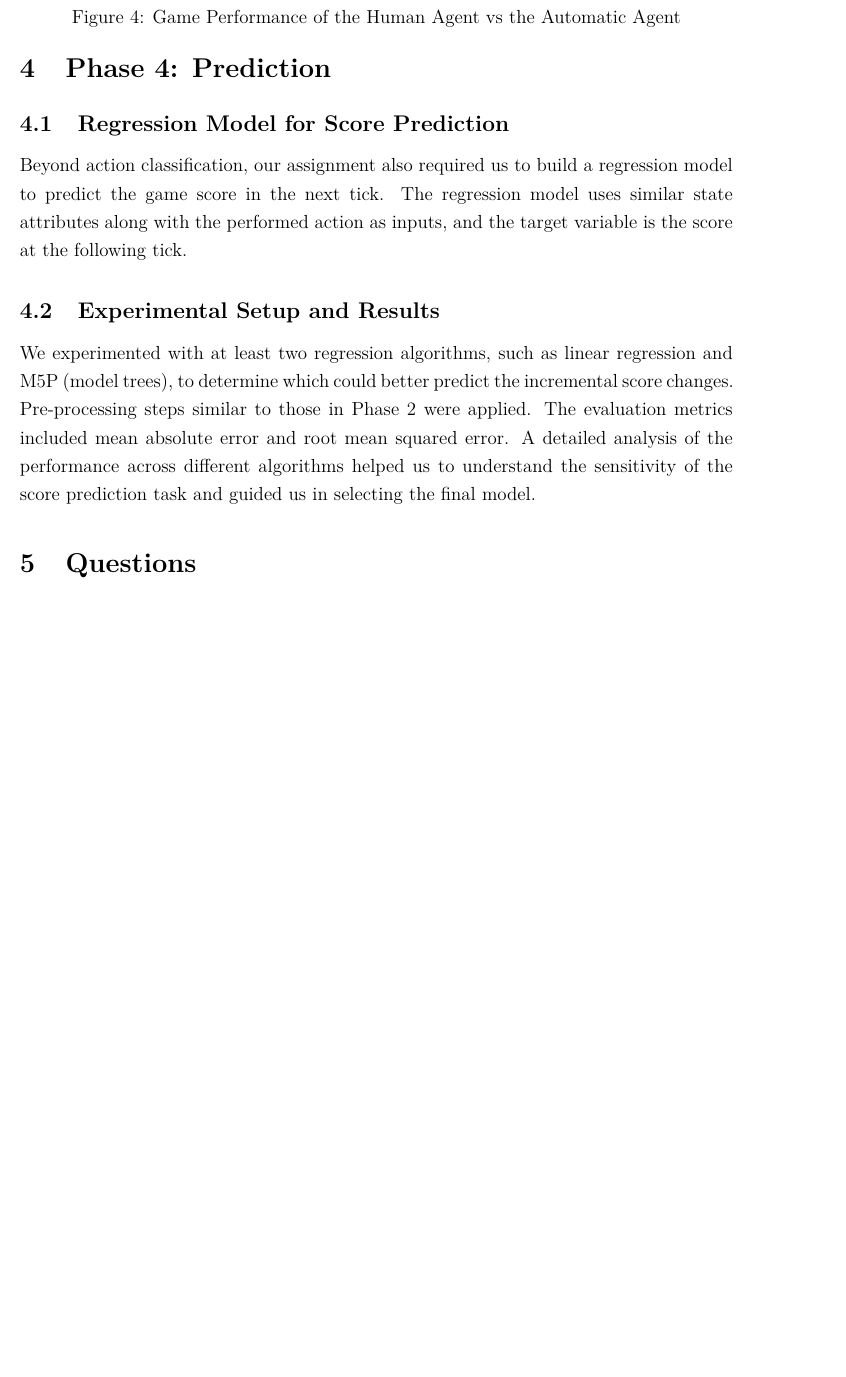
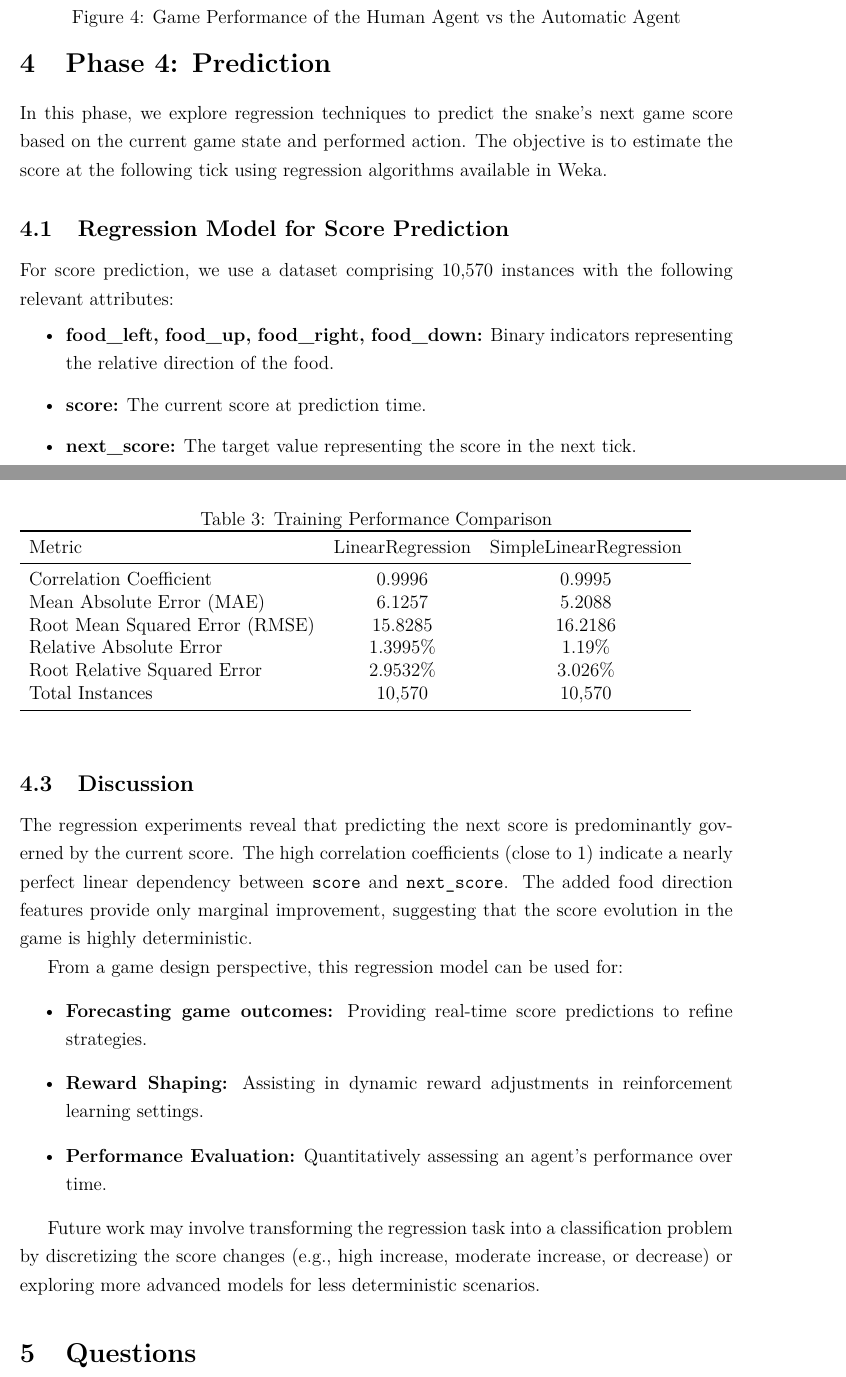
Before and after one commit to carlos1302-ai/projec1_ml, a LaTeX document (report.tex): part of page 13 of 19 before the commit and two parts of pages 13 and 14 of 20 after it, the two joined at a grey line, cut so that both start at the same text, the shorter picture padded with empty space. Compiled offline with pdfLaTeX.

Commit message:
almost final version

```diff
--- a/report.tex
+++ b/report.tex
@@ -6,6 +6,7 @@
 \usepackage{hyperref}
 \usepackage{geometry}
 \usepackage{setspace}
+\usepackage{booktabs}
 \usepackage{amsmath}
 \geometry{a4paper, margin=1in}
 \onehalfspacing
@@ -389,8 +390,14 @@ this will be further explored in the questions section.
 
 
 \section{Phase 4: Prediction}
+
+In this phase, we explore regression techniques to predict the snake's next game score based on the current game state and performed action. The objective is to estimate the score at the following tick using regression algorithms available in Weka.
+
 \subsection{Regression Model for Score Prediction}
-Beyond action classification, our assignment also required us to build a regression model to predict the game score in the next tick. The regression model uses similar state attributes along with the performed action as inputs, and the target variable is the score at the following tick.
 
-\subsection{Experimental Setup and Results}
-We experimented with at least two regression algorithms, such as linear regression and M5P (model trees), to determine which could better predict the incremental score changes. Pre-processing steps similar to those in Phase 2 were applied. The evaluation metrics included mean absolute error and root mean squared error. A detailed analysis of the performance across different algorithms helped us to understand the sensitivity of the score prediction task and guided us in selecting the final model.
+For score prediction, we use a dataset comprising 10,570 instances with the following relevant attributes:
+\begin{itemize}
+    \item \textbf{food\_left, food\_up, food\_right, food\_down:} Binary indicators representing the relative direction of the food.
+    \item \textbf{score:} The current score at prediction time.
+    \item \textbf{next\_score:} The target value representing the score in the next tick.
+\end{itemize}
@@ -397,3 +423,35 @@ We experimented with at least two regression algorithms, such as linear regressi
+\begin{table}[ht]
+    \caption{Training Performance Comparison}
+    \label{tab:train_pred}
+    \begin{tabular}{lcc}
+        \toprule
+        Metric & LinearRegression & SimpleLinearRegression \\
+        \midrule
+        Correlation Coefficient & 0.9996 & 0.9995 \\
+        Mean Absolute Error (MAE) & 6.1257 & 5.2088 \\
+        Root Mean Squared Error (RMSE) & 15.8285 & 16.2186 \\
+        Relative Absolute Error & 1.3995\% & 1.19\% \\
+        Root Relative Squared Error & 2.9532\% & 3.026\% \\
+        Total Instances & 10,570 & 10,570 \\
+        \bottomrule
+    \end{tabular}
+\end{table}
+
+\subsection{Discussion}
+
+The regression experiments reveal that predicting the next score is predominantly governed by the current score. The high correlation coefficients (close to 1) indicate a nearly perfect linear dependency between \texttt{score} and \texttt{next\_score}. The added food direction features provide only marginal improvement, suggesting that the score evolution in the game is highly deterministic.
+
+From a game design perspective, this regression model can be used for:
+\begin{itemize}
+    \item \textbf{Forecasting game outcomes:} Providing real-time score predictions to refine strategies.
+    \item \textbf{Reward Shaping:} Assisting in dynamic reward adjustments in reinforcement learning settings.
+    \item \textbf{Performance Evaluation:} Quantitatively assessing an agent's performance over time.
+\end{itemize}
+
+Future work may involve transforming the regression task into a classification problem by discretizing the score changes (e.g., high increase, moderate increase, or decrease) or exploring more advanced models for less deterministic scenarios.
+
+
+
 
 \section{Questions}
 \subsection*{1. Difference between Human-Controlled and Automatic Agents}
```
Also changed, not shown: files/report.pdf, report.tex (19 more changed lines), 13 other files.
